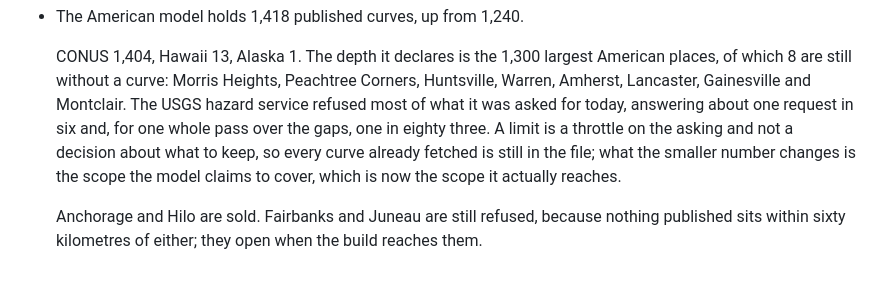
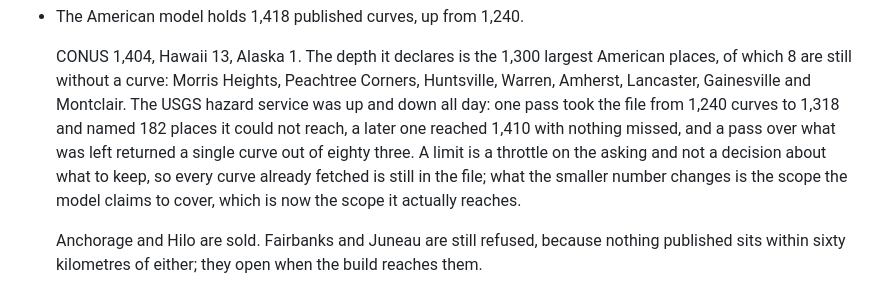
Before and after one commit to erkancamli/clause, a Markdown page: CHANGELOG.md, the part around the change. GitHub-like rendering.

Commit message:
Say what the build measured today, not what it measured yesterday
The note on the American coverage said the USGS service answered about one
request in six. That is a figure from an earlier day's build, written into a
paragraph about this one. Replaced with what these runs actually did: 1,240 to
1,318 with 182 named as unreachable, a later pass to 1,410 with nothing
missed, and a pass over the remainder that returned one curve out of eighty
three.

Co-authored-by: Erkan Çamlı <erkancamli@gmail.com>

```diff
--- a/CHANGELOG.md
+++ b/CHANGELOG.md
@@ -66,12 +66,13 @@
   CONUS 1,404, Hawaii 13, Alaska 1. The depth it declares is the 1,300 largest
   American places, of which 8 are still without a curve: Morris Heights,
   Peachtree Corners, Huntsville, Warren, Amherst, Lancaster, Gainesville and
-  Montclair. The USGS hazard service refused most of what it was asked for
-  today, answering about one request in six and, for one whole pass over the
-  gaps, one in eighty three. A limit is a throttle on the asking and not a
-  decision about what to keep, so every curve already fetched is still in the
-  file; what the smaller number changes is the scope the model claims to
-  cover, which is now the scope it actually reaches.
+  Montclair. The USGS hazard service was up and down all day: one pass took the
+  file from 1,240 curves to 1,318 and named 182 places it could not reach, a
+  later one reached 1,410 with nothing missed, and a pass over what was left
+  returned a single curve out of eighty three. A limit is a throttle on the
+  asking and not a decision about what to keep, so every curve already fetched
+  is still in the file; what the smaller number changes is the scope the model
+  claims to cover, which is now the scope it actually reaches.
 
   Anchorage and Hilo are sold. Fairbanks and Juneau are still refused, because
   nothing published sits within sixty kilometres of either; they open when the
```
